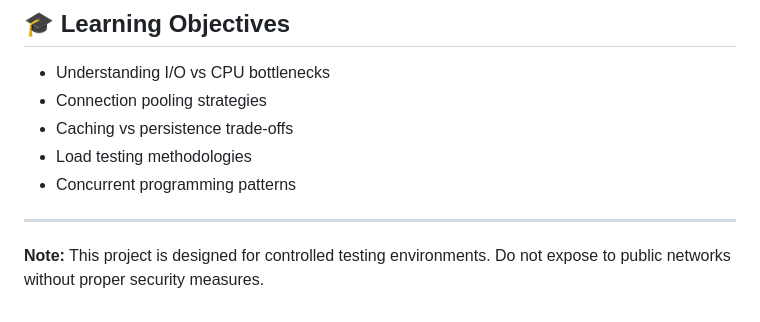
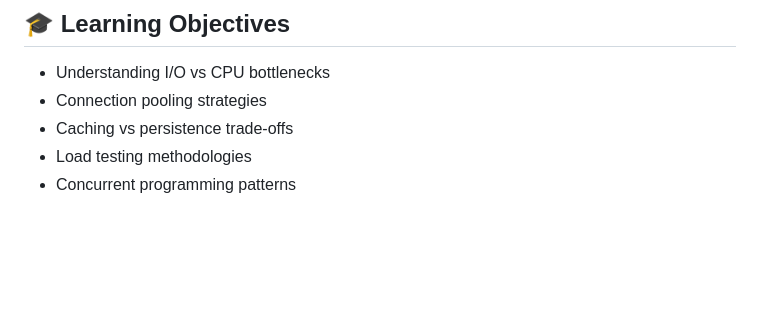
Before and after one commit to MitAbhay/DECS_Project, a Markdown page: README.md, the part around the change. Rendered like a GitHub page; blank space fills up the shorter version.

```diff
--- a/README.md
+++ b/README.md
@@ -267,7 +267,3 @@ MIT License - Free to use for educational purposes.
 - Caching vs persistence trade-offs
 - Load testing methodologies
 - Concurrent programming patterns
-
----
-
-**Note:** This project is designed for controlled testing environments. Do not expose to public networks without proper security measures.
```
